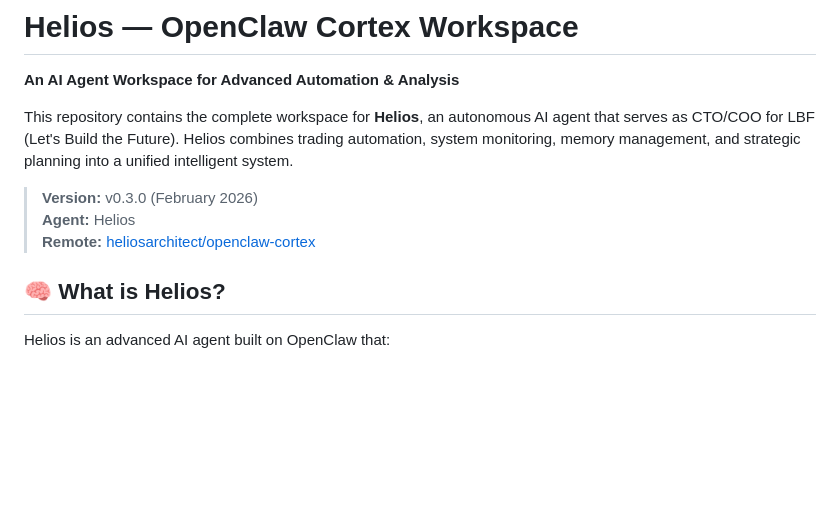
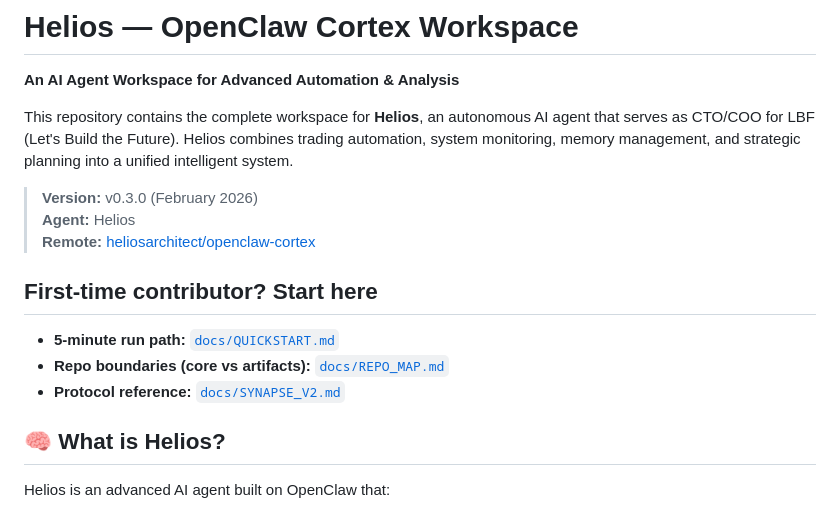
Before and after one commit to heliosarchitect/openclaw-cortex, a Markdown page: README.md, the part around the change. Rendered like a GitHub page; blank space fills up the shorter version.

```diff
--- a/README.md
+++ b/README.md
@@ -7,6 +7,12 @@ This repository contains the complete workspace for **Helios**, an autonomous AI
 > **Version:** v0.3.0 (February 2026)
 > **Agent:** Helios
 > **Remote:** [heliosarchitect/openclaw-cortex](https://github.com/heliosarchitect/openclaw-cortex)
+
+## First-time contributor? Start here
+
+- **5-minute run path:** [`docs/QUICKSTART.md`](./docs/QUICKSTART.md)
+- **Repo boundaries (core vs artifacts):** [`docs/REPO_MAP.md`](./docs/REPO_MAP.md)
+- **Protocol reference:** [`docs/SYNAPSE_V2.md`](./docs/SYNAPSE_V2.md)
 
 ## 🧠 What is Helios?
 
```
Also changed, not shown: docs/QUICKSTART.md (added, +56 -0 lines), docs/REPO_MAP.md (added, +43 -0 lines).
